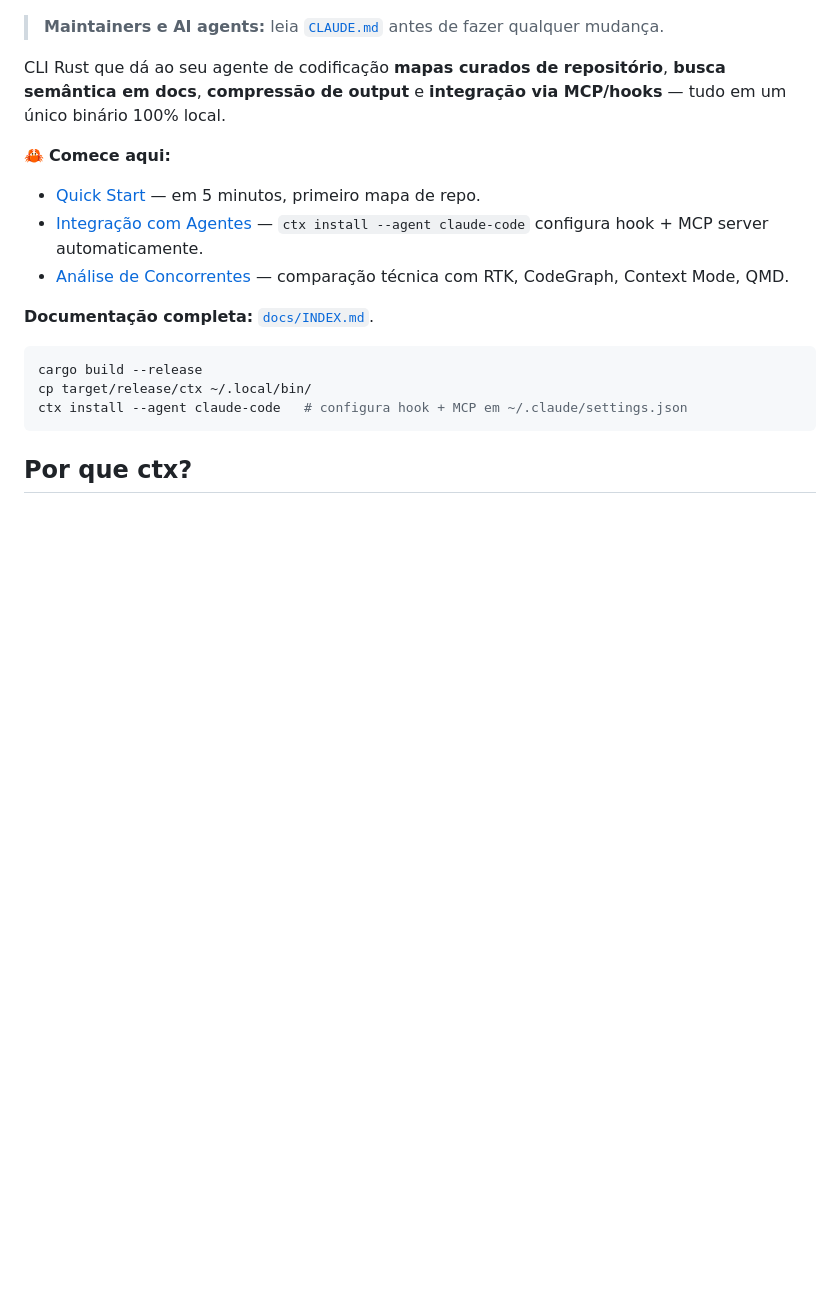
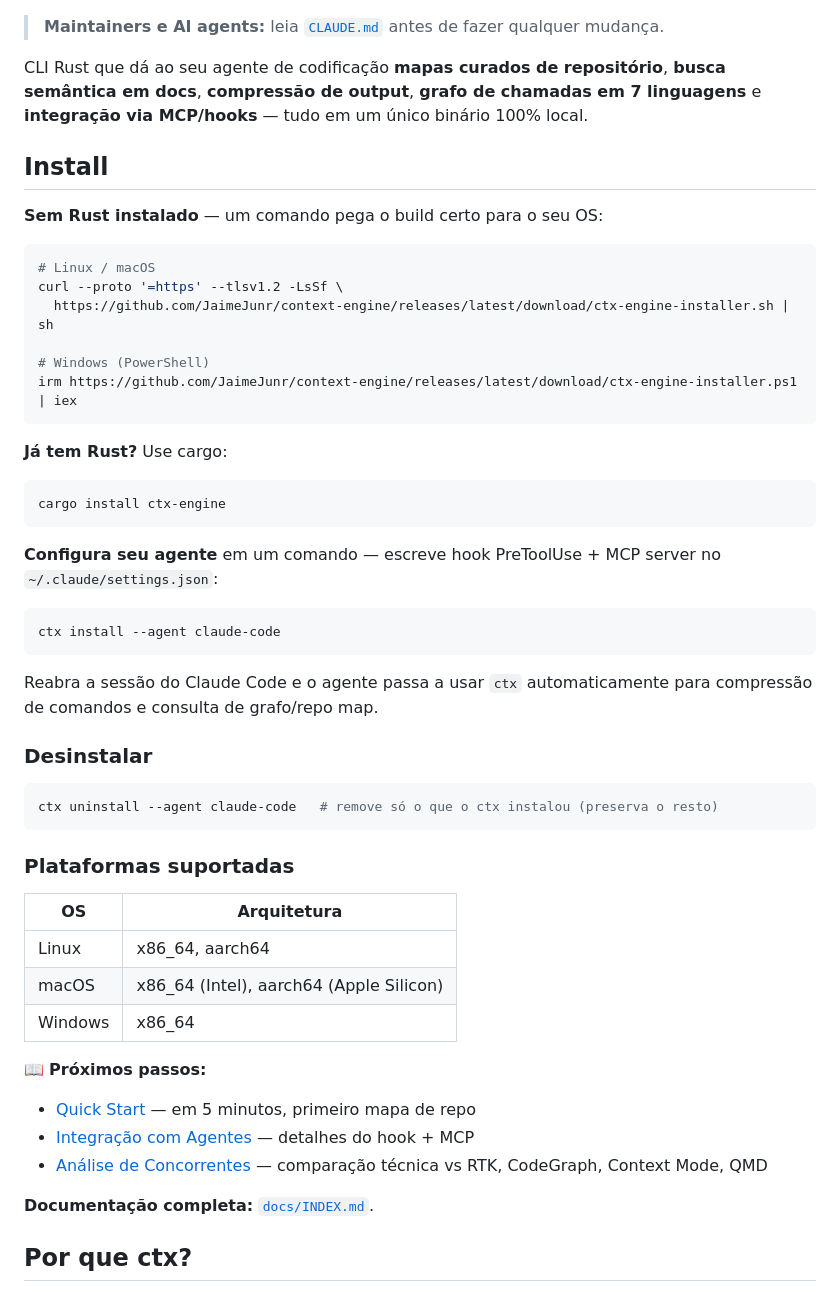
Before and after one commit to JaimeJunr/context-engine, a Markdown page: README.md, the part around one of its changes. Drawn GitHub-style; blank space fills up the shorter version.

````diff
--- a/README.md
+++ b/README.md
@@ -6,20 +8,55 @@
 
 > **Maintainers e AI agents:** leia [`CLAUDE.md`](CLAUDE.md) antes de fazer qualquer mudança.
 
-CLI Rust que dá ao seu agente de codificação **mapas curados de repositório**, **busca semântica em docs**, **compressão de output** e **integração via MCP/hooks** — tudo em um único binário 100% local.
+CLI Rust que dá ao seu agente de codificação **mapas curados de repositório**, **busca semântica em docs**, **compressão de output**, **grafo de chamadas em 7 linguagens** e **integração via MCP/hooks** — tudo em um único binário 100% local.
 
-🦀 **Comece aqui:**
-- [Quick Start](docs/guides/quick-start.md) — em 5 minutos, primeiro mapa de repo.
-- [Integração com Agentes](docs/guides/agent-integration.md) — `ctx install --agent claude-code` configura hook + MCP server automaticamente.
-- [Análise de Concorrentes](docs/competitors/) — comparação técnica com RTK, CodeGraph, Context Mode, QMD.
+## Install
+
+**Sem Rust instalado** — um comando pega o build certo para o seu OS:
+
+```bash
+# Linux / macOS
+curl --proto '=https' --tlsv1.2 -LsSf \
+  https://github.com/JaimeJunr/context-engine/releases/latest/download/ctx-engine-installer.sh | sh
+
+# Windows (PowerShell)
+irm https://github.com/JaimeJunr/context-engine/releases/latest/download/ctx-engine-installer.ps1 | iex
+```
+
+**Já tem Rust?** Use cargo:
+
+```bash
+cargo install ctx-engine
+```
+
+**Configura seu agente** em um comando — escreve hook PreToolUse + MCP server no `~/.claude/settings.json`:
+
+```bash
+ctx install --agent claude-code
+```
+
+Reabra a sessão do Claude Code e o agente passa a usar `ctx` automaticamente para compressão de comandos e consulta de grafo/repo map.
+
+### Desinstalar
+
+```bash
+ctx uninstall --agent claude-code   # remove só o que o ctx instalou (preserva o resto)
+```
+
+### Plataformas suportadas
+
+| OS | Arquitetura |
+|---|---|
+| Linux | x86_64, aarch64 |
+| macOS | x86_64 (Intel), aarch64 (Apple Silicon) |
+| Windows | x86_64 |
+
+📖 **Próximos passos:**
+- [Quick Start](docs/guides/quick-start.md) — em 5 minutos, primeiro mapa de repo
+- [Integração com Agentes](docs/guides/agent-integration.md) — detalhes do hook + MCP
+- [Análise de Concorrentes](docs/competitors/) — comparação técnica vs RTK, CodeGraph, Context Mode, QMD
 
 **Documentação completa:** [`docs/INDEX.md`](docs/INDEX.md).
-
-```bash
-cargo build --release
-cp target/release/ctx ~/.local/bin/
-ctx install --agent claude-code   # configura hook + MCP em ~/.claude/settings.json
-```
 
 ## Por que ctx?
 
````
Also changed, not shown: other parts of README.md (+37 -32 lines).
